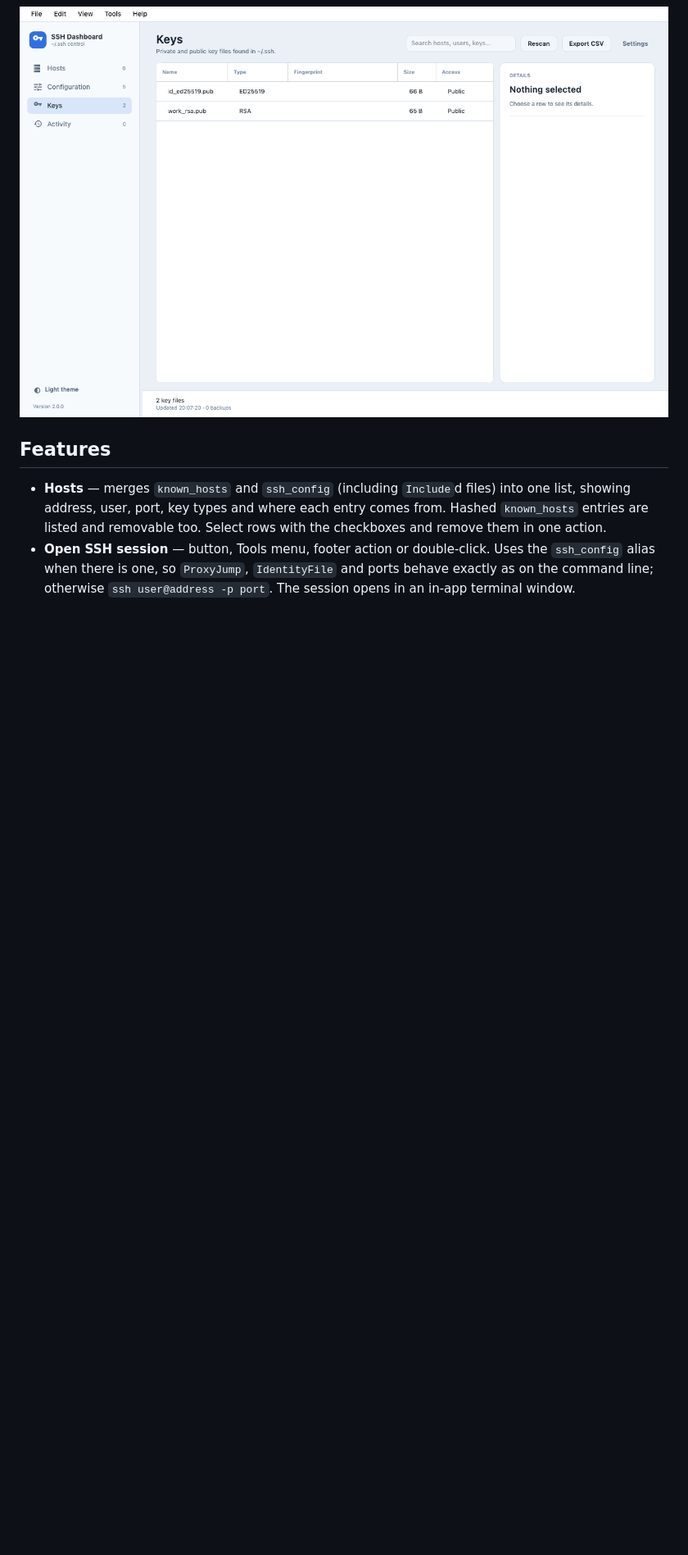
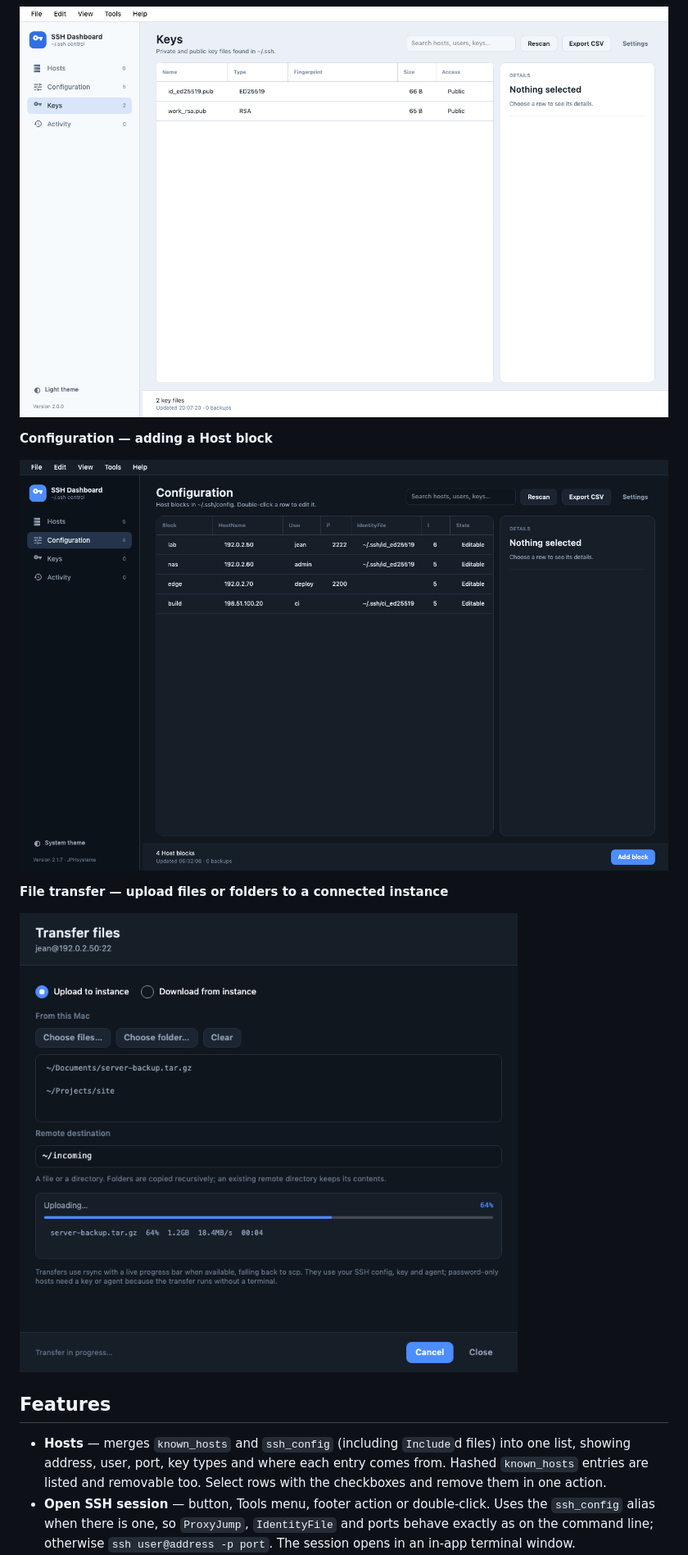
Before and after one commit to jphermans/ssh-dashboard, a Markdown page: README.md, the part around one of its changes. Shown at 82% size. Rendered like a GitHub page; pictures changed too: docs/screenshots/config-add.png (added), docs/screenshots/transfer-files.png (added); blank space fills up the shorter version.

```diff
--- a/README.md
+++ b/README.md
@@ -22,6 +22,14 @@ Built with **.NET 10** and **Avalonia** for macOS, Windows and Linux.
 ![Hosts view](docs/screenshots/hosts-dark.png)
 
 ![Keys view](docs/screenshots/keys-light.png)
+
+**Configuration — adding a Host block**
+
+![Configuration with Add block](docs/screenshots/config-add.png)
+
+**File transfer — upload files or folders to a connected instance**
+
+![Transfer files dialog](docs/screenshots/transfer-files.png)
 
 ## Features
 
```
Also changed, not shown: other parts of README.md (+16 -11 lines), docs/APP-STORE.md (+5 -5 lines), 10 other files.
